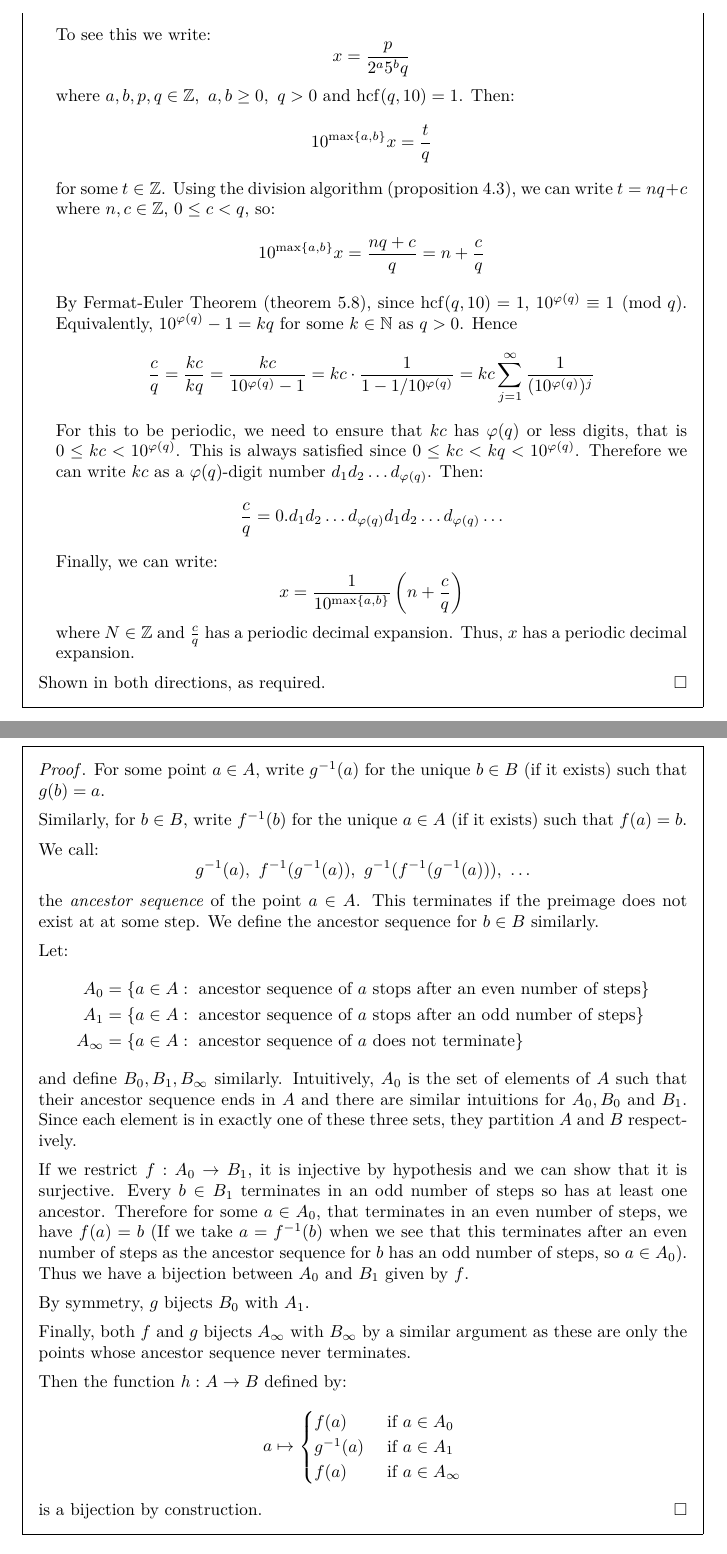
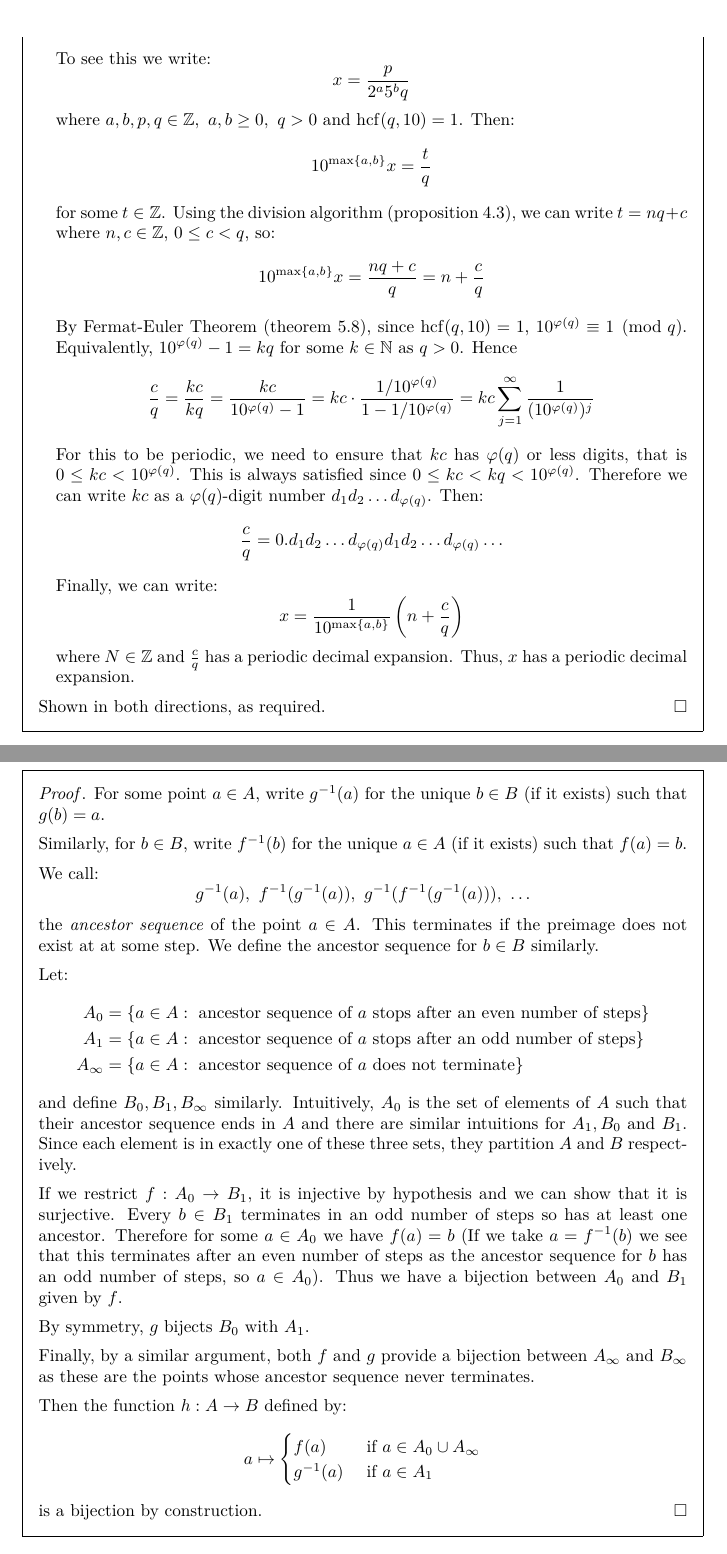
Before and after one commit to ras257/cam-notes, a LaTeX thesis (IA/michaelmas/NumbersAndSets/main.tex, which reads IA/michaelmas/NumbersAndSets/chapters/6-RealNumbers.tex, IA/michaelmas/NumbersAndSets/chapters/7-Countability.tex): two parts of pages 56 and 69 of 69, joined at a grey line, cut so that both start at the same text. Compiled offline with pdfLaTeX.

Commit message:
Small corrections to NS

```diff
--- a/IA/michaelmas/NumbersAndSets/chapters/6-RealNumbers.tex
+++ b/IA/michaelmas/NumbersAndSets/chapters/6-RealNumbers.tex
@@ -858,7 +858,7 @@ We say that $0.d_1d_2d_3\ldots$ is the \textit{decimal expansion} of $x$.
     Equivalently, $10^{\varphi(q)} - 1 = kq$ for some $k \in \N$ as $q > 0$.
     Hence
     \[
-      \frac{c}{q} = \frac{kc}{kq} = \frac{kc}{10^{\varphi(q)} - 1}= kc \cdot \frac{1}{1 - 1/10^{\varphi(q)}} = kc \sum_{j = 1}^{\infty} \frac{1}{(10^{\varphi(q)})^{j}}
+      \frac{c}{q} = \frac{kc}{kq} = \frac{kc}{10^{\varphi(q)} - 1}= kc \cdot \frac{1/10^{\varphi(q)}}{1 - 1/10^{\varphi(q)}} = kc \sum_{j = 1}^{\infty} \frac{1}{(10^{\varphi(q)})^{j}}
     \]
     For this to be periodic, we need to ensure that $kc$ has $\varphi(q)$ or less digits, that is $0 \leq kc < 10^{\varphi(q)}$.
     This is always satisfied since $0 \leq kc < kq < 10^{\varphi(q)}$.
--- a/IA/michaelmas/NumbersAndSets/chapters/7-Countability.tex
+++ b/IA/michaelmas/NumbersAndSets/chapters/7-Countability.tex
@@ -422,24 +422,23 @@ Another intuition from inequalities we wan to confirm is that that, if ``$A$ is
     A_{\infty} &= \{a \in A : \text{ ancestor sequence of $a$ does not terminate}\}
   \end{align*}
   and define $B_0, B_1, B_{\infty}$ similarly.
-  Intuitively, $A_0$ is the set of elements of $A$ such that their ancestor sequence ends in $A$ and there are similar intuitions for $A_0, B_0$ and $B_1$.
+  Intuitively, $A_0$ is the set of elements of $A$ such that their ancestor sequence ends in $A$ and there are similar intuitions for $A_1, B_0$ and $B_1$.
   Since each element is in exactly one of these three sets, they partition $A$ and $B$ respectively.
 
   If we restrict $f: A_0 \to B_1$, it is injective by hypothesis and we can show that it is surjective.
   Every $b \in B_1$ terminates in an odd number of steps so has at least one ancestor.
-  Therefore for some $a \in A_0$, that terminates in an even number of steps, we have $f(a) = b$ (If we take $a = f^{-1}(b)$ when we see that this terminates after an even number of steps as the ancestor sequence for $b$ has an odd number of steps, so $a \in A_0$).
+  Therefore for some $a \in A_0$ we have $f(a) = b$ (If we take $a = f^{-1}(b)$ we see that this terminates after an even number of steps as the ancestor sequence for $b$ has an odd number of steps, so $a \in A_0$).
   Thus we have a bijection between $A_0$ and $B_1$ given by $f$.
 
   By symmetry, $g$ bijects $B_0$ with $A_1$.
 
-  Finally, both $f$ and $g$ bijects $A_{\infty}$ with $B_{\infty}$ by a similar argument as these are only the points whose ancestor sequence never terminates.
+  Finally, by a similar argument, both $f$ and $g$ provide a bijection between $A_{\infty}$ and $B_{\infty}$ as these are the points whose ancestor sequence never terminates.
 
   Then the function $h: A \to B$ defined by:
   \[
     a \mapsto \begin{cases}
-    f(a) & \text{ if }a \in A_0 \\
+    f(a) & \text{ if }a \in A_0 \cup A_{\infty} \\
     g^{-1}(a) & \text{ if }a \in A_1 \\
-    f(a) & \text{ if }a \in A_{\infty}
     \end{cases}
   \]
   is a bijection by construction.
```
Also changed, not shown: IA/michaelmas/NumbersAndSets/chapters/3-NaturalsAndCounting.tex (+2 -2 lines), IA/michaelmas/NumbersAndSets/chapters/5-ModularArithmetic.tex (+3 -3 lines), IA/michaelmas/NumbersAndSets/chapters/7-Countability.tex (2 more changed lines).
